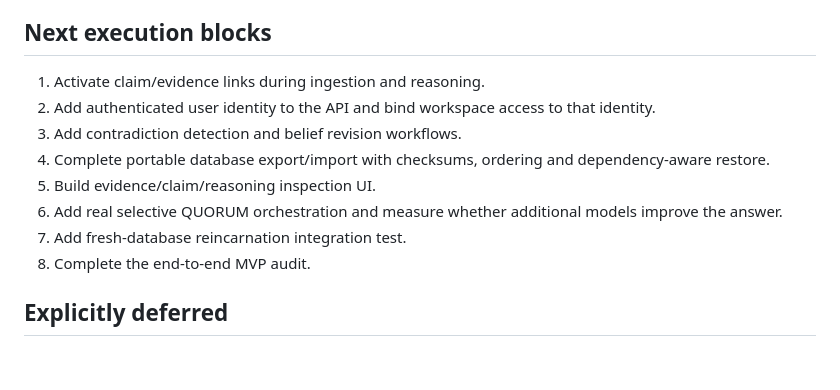
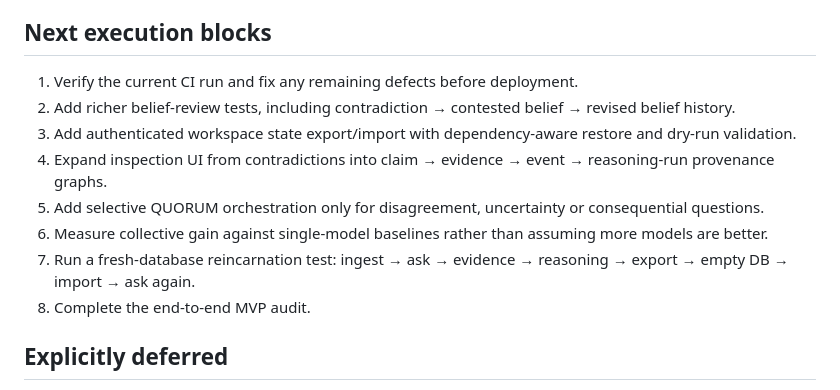
Before and after one commit to SystemVirtue/AURORA, a Markdown page: docs/IMPLEMENTATION_STATUS.md, the part around one of its changes. Rendered like a GitHub page; blank space fills up the shorter version.

```diff
--- a/docs/IMPLEMENTATION_STATUS.md
+++ b/docs/IMPLEMENTATION_STATUS.md
@@ -41,13 +49,13 @@ The path now includes lexical/semantic retrieval, persistent reasoning contribut
 
 ## Next execution blocks
 
-1. Activate claim/evidence links during ingestion and reasoning.
-2. Add authenticated user identity to the API and bind workspace access to that identity.
-3. Add contradiction detection and belief revision workflows.
-4. Complete portable database export/import with checksums, ordering and dependency-aware restore.
-5. Build evidence/claim/reasoning inspection UI.
-6. Add real selective QUORUM orchestration and measure whether additional models improve the answer.
-7. Add fresh-database reincarnation integration test.
+1. Verify the current CI run and fix any remaining defects before deployment.
+2. Add richer belief-review tests, including contradiction → contested belief → revised belief history.
+3. Add authenticated workspace state export/import with dependency-aware restore and dry-run validation.
+4. Expand inspection UI from contradictions into claim → evidence → event → reasoning-run provenance graphs.
+5. Add selective QUORUM orchestration only for disagreement, uncertainty or consequential questions.
+6. Measure collective gain against single-model baselines rather than assuming more models are better.
+7. Run a fresh-database reincarnation test: ingest → ask → evidence → reasoning → export → empty DB → import → ask again.
 8. Complete the end-to-end MVP audit.
 
 ## Explicitly deferred
```
Also changed, not shown: other parts of docs/IMPLEMENTATION_STATUS.md (+17 -9 lines).
